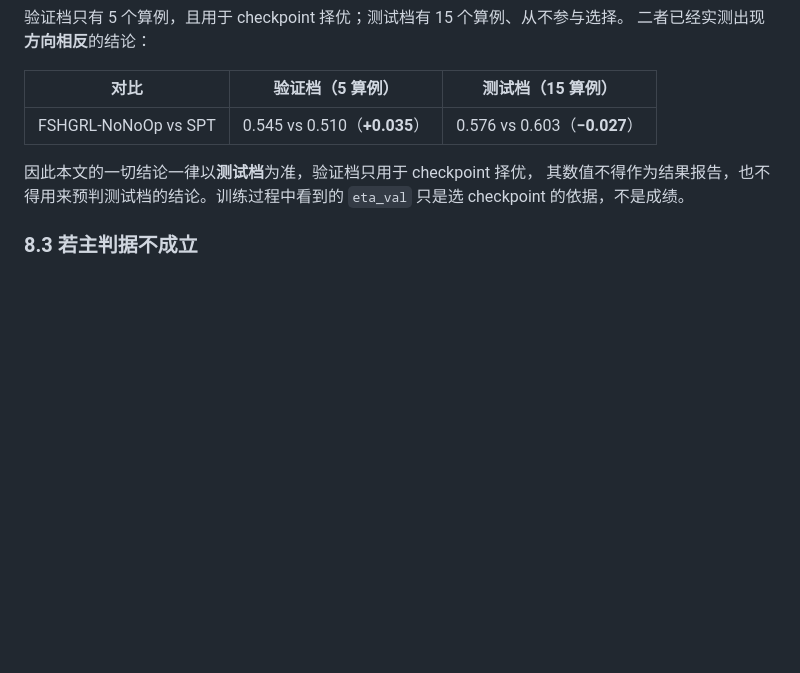
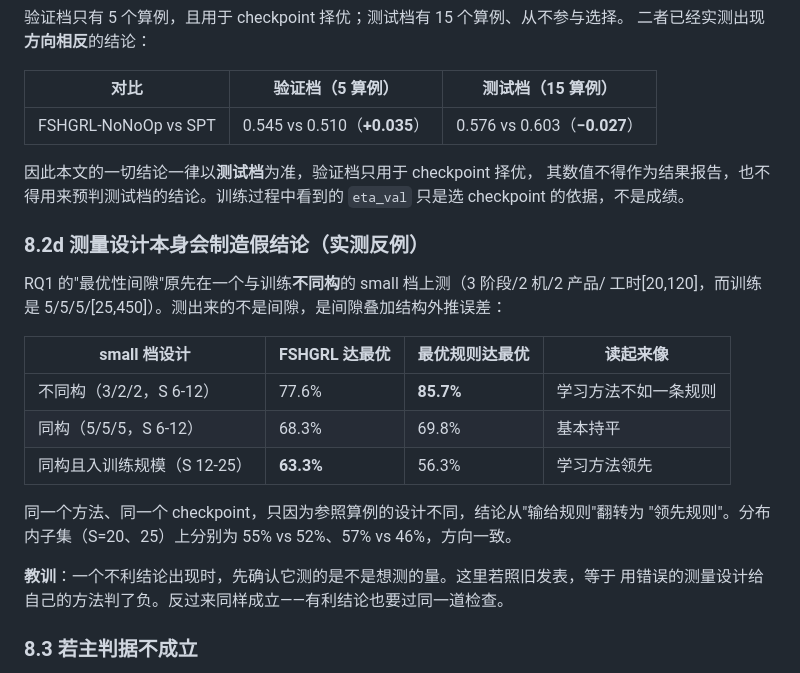
Before and after one commit to Linshan-Ding/Yuhao_Zhu_HGNN_Fluid_FFJSP, a Markdown page: docs/experiment-spec.md, the part around the change. Drawn GitHub-style; blank space fills up the shorter version.

Commit message:
去混杂后最优性间隙的结论反转：从"输给规则"变为"领先规则"
同构且推进训练规模区间后重测（24 算例，回放一致 24/24）：
  离线最优 0.6945   FSHGRL 0.4395   最优规则 0.3911
  达最优比例  FSHGRL 63.3%  规则 56.3%（逐算例均值 62.7% / 57.0%，两种口径一致）
  分布内子集  S=20: 55% vs 52%    S=25: 57% vs 46%

三个版本的对照：
  不同构（3/2/2, S6-12）      FSHGRL 77.6%  规则 85.7%  -> 像是输给规则
  同构（5/5/5, S6-12）        FSHGRL 68.3%  规则 69.8%  -> 基本持平
  同构且入训练规模（S12-25）   FSHGRL 63.3%  规则 56.3%  -> 领先规则

同一方法、同一 checkpoint，只因参照算例的设计不同，结论方向翻转。原设计等于用
错误的测量给自己的方法判了负。docs/experiment-spec.md §8.2d 记录该反例，并写明
这条检查对有利结论同样适用。

Co-Authored-By: Claude Opus 5 <noreply@anthropic.com>
Claude-Session: https://claude.ai/code/session_01Bo5QMskQgjgQ5St1sUPDz5

```diff
--- a/docs/experiment-spec.md
+++ b/docs/experiment-spec.md
@@ -347,6 +347,23 @@ SPT 0.5838、RRC 0.3700、MOR 0.3571、MWKR 0.3540、FIFO 0.3527、Random 0.3458
 其数值不得作为结果报告，也不得用来预判测试档的结论。训练过程中看到的
 `eta_val` 只是选 checkpoint 的依据，不是成绩。
 
+### 8.2d 测量设计本身会制造假结论（实测反例）
+
+RQ1 的"最优性间隙"原先在一个与训练**不同构**的 small 档上测（3 阶段/2 机/2 产品/
+工时[20,120]，而训练是 5/5/5/[25,450]）。测出来的不是间隙，是间隙叠加结构外推误差：
+
+| small 档设计 | FSHGRL 达最优 | 最优规则达最优 | 读起来像 |
+|---|---|---|---|
+| 不同构（3/2/2，S 6-12） | 77.6% | **85.7%** | 学习方法不如一条规则 |
+| 同构（5/5/5，S 6-12） | 68.3% | 69.8% | 基本持平 |
+| 同构且入训练规模（S 12-25） | **63.3%** | 56.3% | 学习方法领先 |
+
+同一个方法、同一个 checkpoint，只因为参照算例的设计不同，结论从"输给规则"翻转为
+"领先规则"。分布内子集（S=20、25）上分别为 55% vs 52%、57% vs 46%，方向一致。
+
+**教训**：一个不利结论出现时，先确认它测的是不是想测的量。这里若照旧发表，等于
+用错误的测量设计给自己的方法判了负。反过来同样成立——有利结论也要过同一道检查。
+
 ### 8.3 若主判据不成立
 
 不再追加机制，改为**收窄论断到成立的区间**——按负荷与交期紧度分层报告，
```
